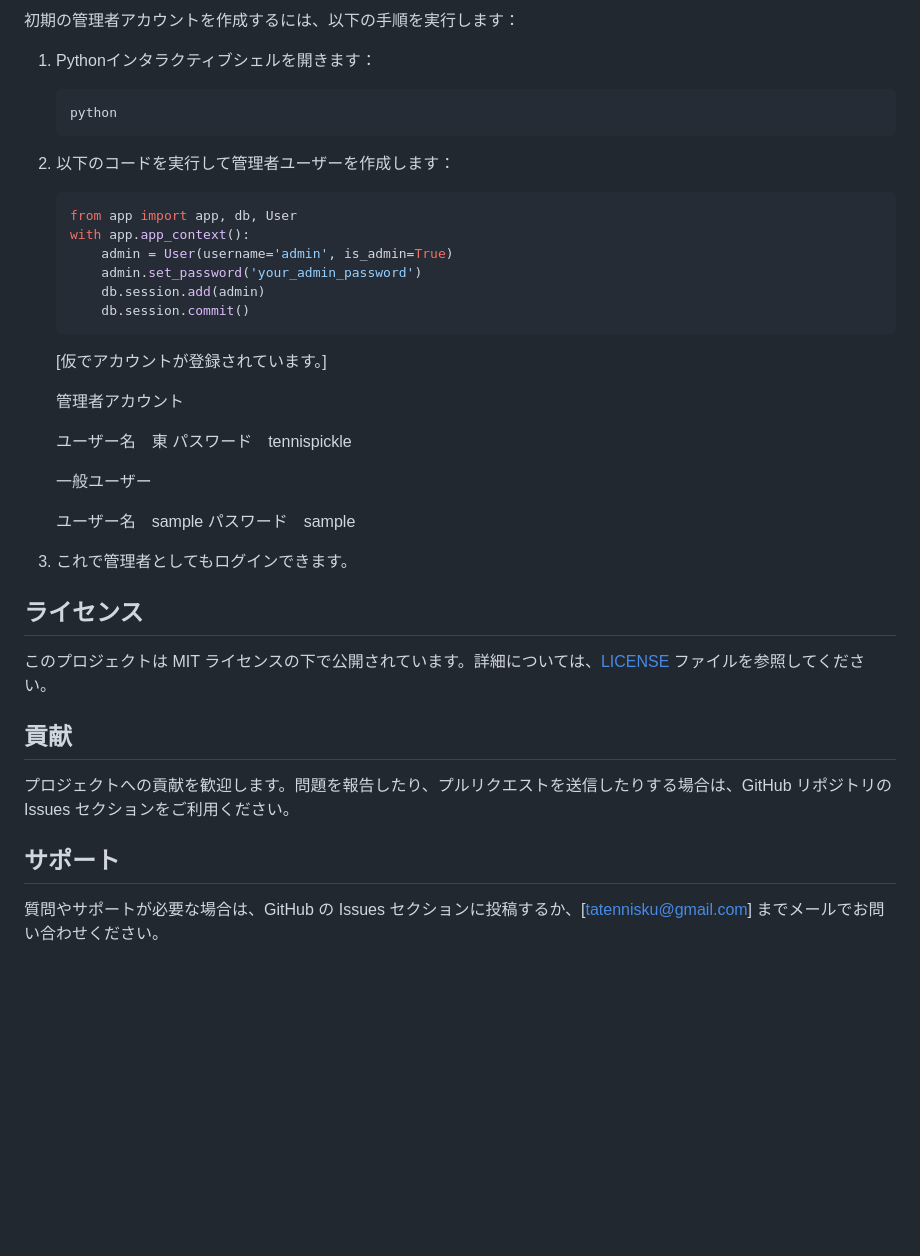
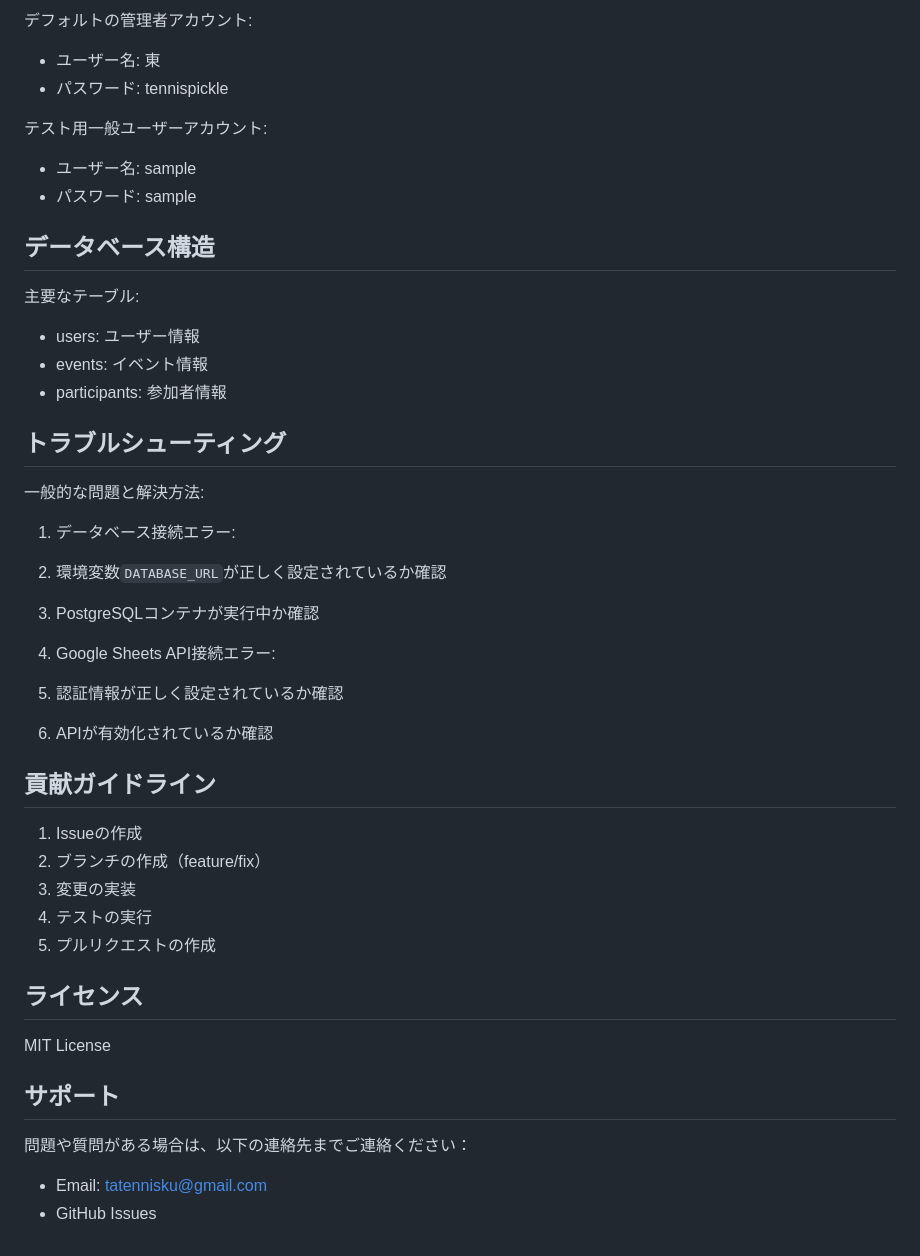
Before and after one commit to takuaki-taku/event_manager_v5, a Markdown page: README.md, the part around one of its changes. Rendered like a GitHub page; blank space fills up the shorter version.

Commit message:
edit_readme

````diff
--- a/README.md
+++ b/README.md
@@ -88,45 +77,59 @@
 
-初期の管理者アカウントを作成するには、以下の手順を実行します：
+デフォルトの管理者アカウント:
 
-1. Pythonインタラクティブシェルを開きます：
+- ユーザー名: 東
+- パスワード: tennispickle
 
-   ```
-   python
-   ```
 
-2. 以下のコードを実行して管理者ユーザーを作成します：
+テスト用一般ユーザーアカウント:
 
-   ```python
-   from app import app, db, User
-   with app.app_context():
-       admin = User(username='admin', is_admin=True)
-       admin.set_password('your_admin_password')
-       db.session.add(admin)
-       db.session.commit()
-   ```
+- ユーザー名: sample
+- パスワード: sample
 
-   [仮でアカウントが登録されています。]
 
-   管理者アカウント
+## データベース構造
 
-   ユーザー名　東
-   パスワード　tennispickle
+主要なテーブル:
 
-   一般ユーザー
+- users: ユーザー情報
+- events: イベント情報
+- participants: 参加者情報
 
-   ユーザー名　sample
-   パスワード　sample
 
-3. これで管理者としてもログインできます。
+## トラブルシューティング
+
+一般的な問題と解決方法:
+
+1. データベース接続エラー:
+
+1. 環境変数`DATABASE_URL`が正しく設定されているか確認
+2. PostgreSQLコンテナが実行中か確認
+
+
+
+2. Google Sheets API接続エラー:
+
+1. 認証情報が正しく設定されているか確認
+2. APIが有効化されているか確認
+
+
+
+## 貢献ガイドライン
+
+1. Issueの作成
+2. ブランチの作成（feature/fix）
+3. 変更の実装
+4. テストの実行
+5. プルリクエストの作成
+
 
 ## ライセンス
 
-このプロジェクトは MIT ライセンスの下で公開されています。詳細については、[LICENSE](LICENSE) ファイルを参照してください。
-
-## 貢献
-
-プロジェクトへの貢献を歓迎します。問題を報告したり、プルリクエストを送信したりする場合は、GitHub リポジトリの Issues セクションをご利用ください。
+MIT License
 
 ## サポート
 
-質問やサポートが必要な場合は、GitHub の Issues セクションに投稿するか、[tatennisku@gmail.com] までメールでお問い合わせください。
+問題や質問がある場合は、以下の連絡先までご連絡ください：
+
+- Email: [tatennisku@gmail.com](mailto:tatennisku@gmail.com)
+- GitHub Issues
````
Also changed, not shown: other parts of README.md (+49 -60 lines).
